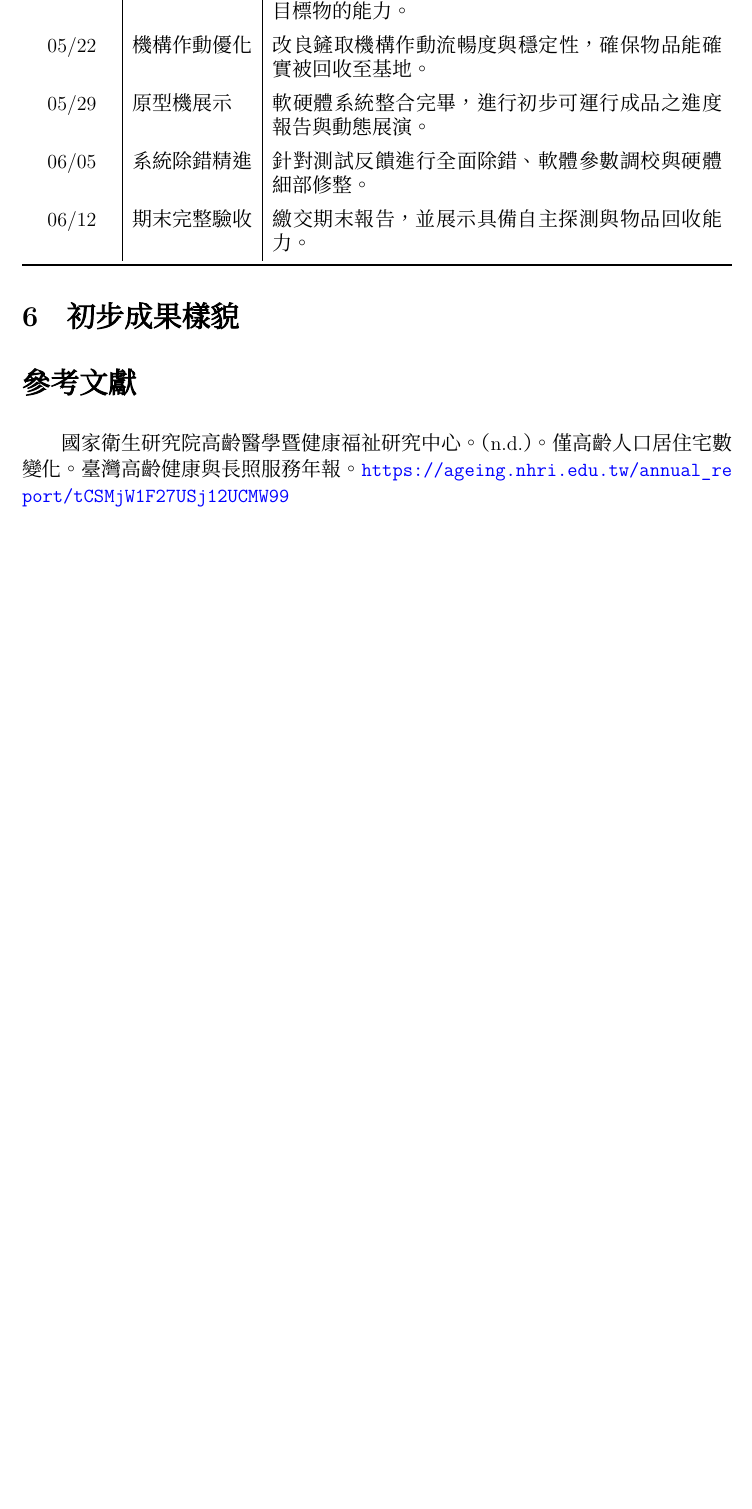
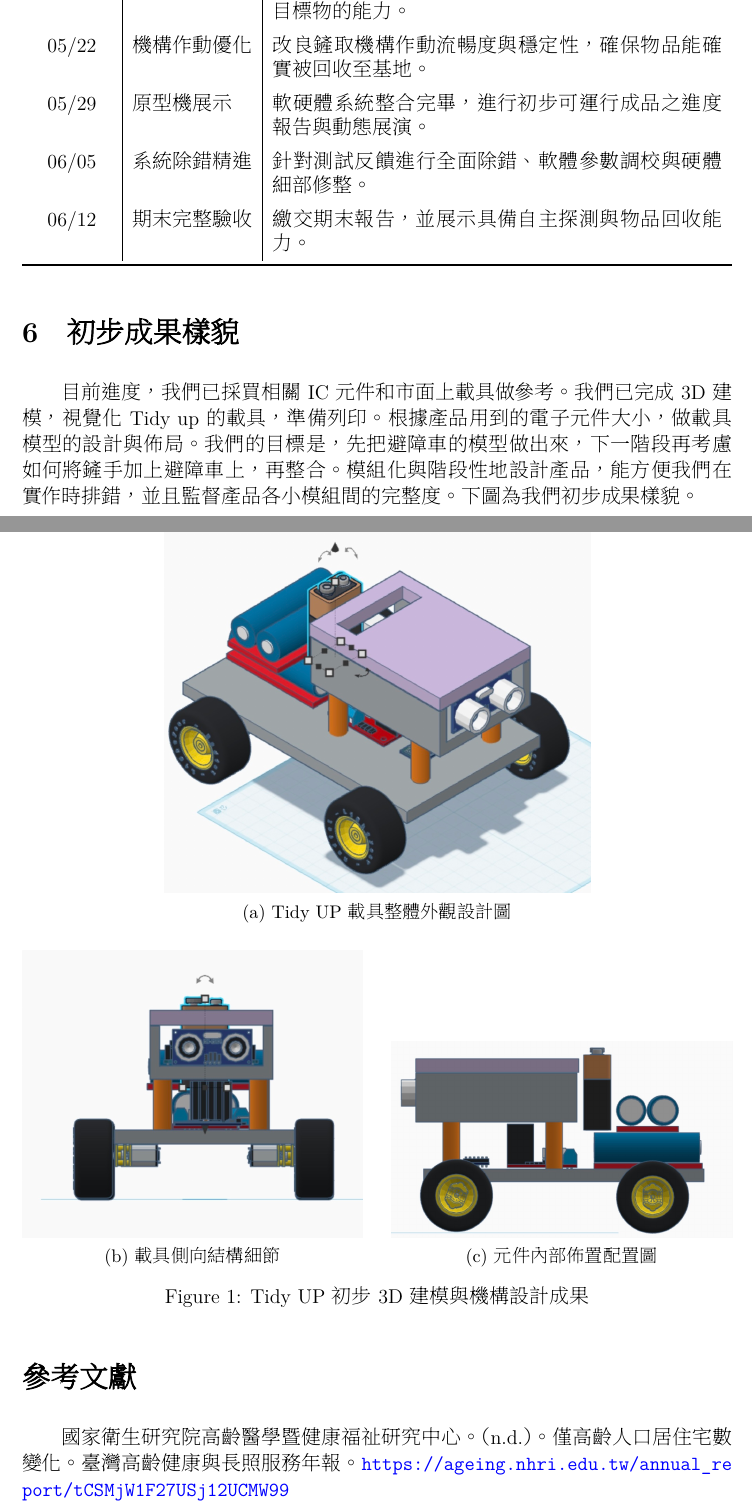
Before and after one commit to YingHanSu/NTU-IC-Deisgn, a LaTeX document (期末專題書面提案報告/main.tex): part of page 5 of 6 before the commit and two parts of pages 5 and 6 of 7 after it, the two joined at a grey line, cut so that both start at the same text, the shorter picture padded with empty space. The pictures show the PDF file 期末專題書面提案報告/main.pdf that the author committed with the source.

Commit message:
Wang with chapter 6, a liitle change in section 5 table code to format better

```diff
--- a/期末專題書面提案報告/main.tex
+++ b/期末專題書面提案報告/main.tex
@@ -224,6 +224,39 @@
 
 
 \section{初步成果樣貌}
+目前進度，我們已採買相關 IC 元件和市面上載具做參考。我們已完成 3D 建模，視覺化 Tidy up 的載具，準備列印。
+根據產品用到的電子元件大小，做載具模型的設計與佈局。我們的目標是，先把避障車的模型做出來，下一階段再考慮如何將鏟手加上避障車上，再整合。模組化與階段性地設計產品，能方便我們在實作時排錯，並且監督產品各小模組間的完整度。下圖為我們初步成果樣貌。
+
+\begin{figure}[H]
+    \centering
+    % 第一列：第一張圖，設定較大的比例 (例如 0.8 寬度)
+    \begin{subfigure}{\textwidth}
+        \centering
+        \includegraphics[width=0.6\linewidth]{figure/cardesign_2.jpeg}
+        \caption{Tidy UP 載具整體外觀設計圖}
+        \label{fig:design1}
+    \end{subfigure}
+
+    \vspace{0.5cm} % 兩列之間的間距
+
+    % 第二列：第二張圖與第三張圖並排
+    \begin{subfigure}{0.48\textwidth}
+        \centering
+        \includegraphics[width=\linewidth]{figure/cardesign_1.jpeg}
+        \caption{載具側向結構細節}
+        \label{fig:design2}
+    \end{subfigure}
+    \hfill
+    \begin{subfigure}{0.48\textwidth}
+        \centering
+        \includegraphics[width=\linewidth]{figure/cardesign_3.jpeg}
+        \caption{元件內部佈置配置圖}
+        \label{fig:design3}
+    \end{subfigure}
+
+    \caption{Tidy UP 初步 3D 建模與機構設計成果}
+    \label{fig:all_designs}
+\end{figure}
 
 \section*{參考文獻}
 國家衛生研究院高齡醫學暨健康福祉研究中心。（n.d.）。僅高齡人口居住宅數變化。臺灣高齡健康與長照服務年報。\url{https://ageing.nhri.edu.tw/annual_report/tCSMjW1F27USj12UCMW99}
```
Also changed, not shown: 期末專題書面提案報告/figure/cardesign_1.jpeg (added), 期末專題書面提案報告/figure/cardesign_2.jpeg (added), 期末專題書面提案報告/figure/cardesign_3.jpeg (added), 期末專題書面提案報告/main.pdf, 期末專題書面提案報告/main.tex (2 more changed lines).
